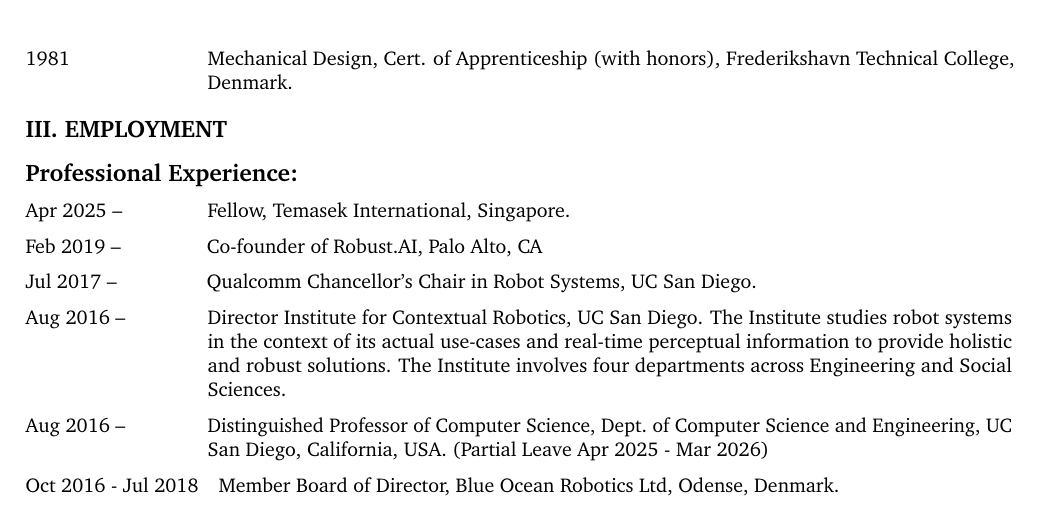
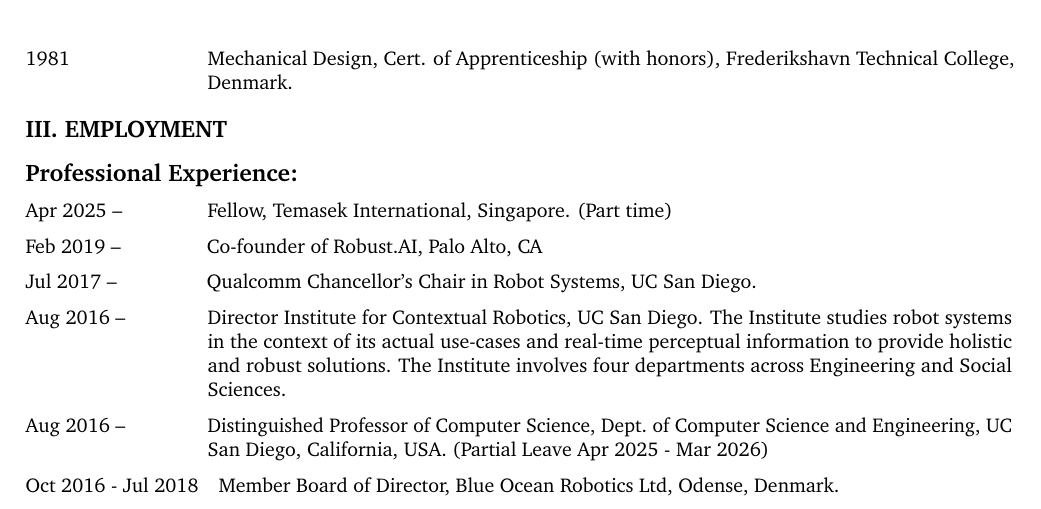
Before and after one commit to hichristensen/hiccv, a LaTeX CV (hiccv.tex): part of page 2 of 50, cut so that both start at the same text. Compiled offline with pdfLaTeX.

Commit message:
job updates

```diff
--- a/hiccv.tex
+++ b/hiccv.tex
@@ -122,7 +122,7 @@
 	\noindent{\bf \large III.\ EMPLOYMENT}
 
 	\begin{cvlist}{Professional Experience:}
-		\item[Apr 2025 --] Fellow, Temasek International, Singapore.
+		\item[Apr 2025 --] Fellow, Temasek International, Singapore. (Part time)
 
 		\item[Feb 2019 --] Co-founder of Robust.AI, Palo Alto, CA
 
```
Also changed, not shown: hiccv.pdf, hiccv1.bbl, hiccv2.bbl, hiccv3.bbl, hiccv4.bbl, hiccv5.bbl, hiccv6.bbl, hiccv7.bbl, 3 other files.
